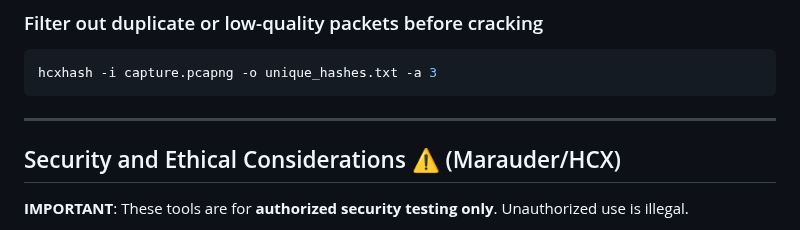
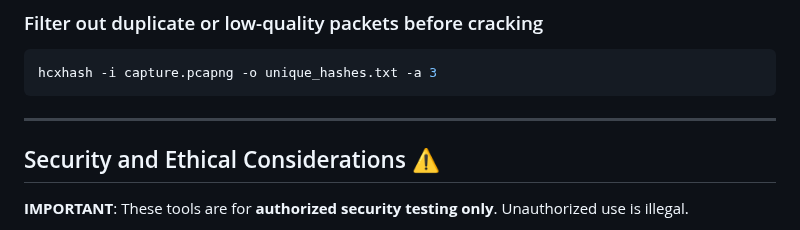
Before and after one commit to Pnwcomputers/ULTIMATE-CYBERSECURITY-MASTER-GUIDE, a Markdown page: Documentation/hcxtoolshashcat.md, the part around the change. Rendered like a GitHub page.

````diff
--- a/Documentation/hcxtoolshashcat.md
+++ b/Documentation/hcxtoolshashcat.md
@@ -114,9 +114,9 @@ hcxinfo -i capture.pcapng
 hcxhash -i capture.pcapng -o unique_hashes.txt -a 3
 ```
 
----
+*****
 
-## Security and Ethical Considerations ⚠️ (Marauder/HCX)
+## Security and Ethical Considerations ⚠️
 
 **IMPORTANT**: These tools are for **authorized security testing only**. Unauthorized use is illegal.
 
````
